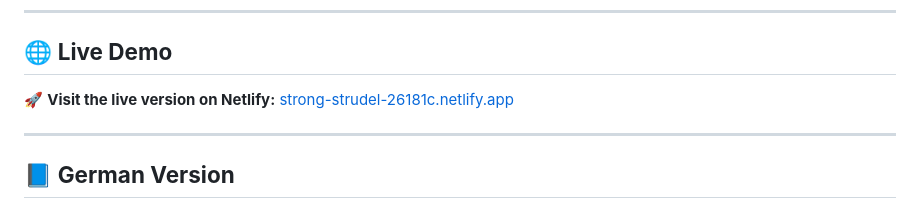
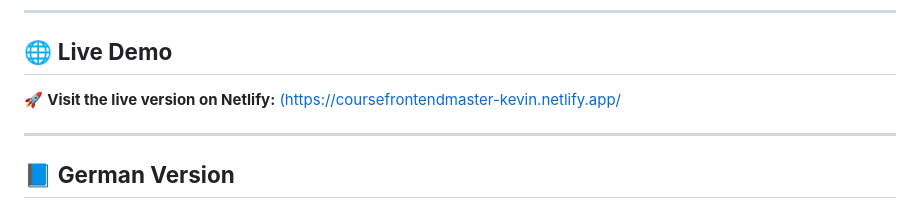
Before and after one commit to LucaGiona/website-from-scratch-course, a Markdown page: ReadMe.md, the part around the change. Drawn GitHub-style.

```diff
--- a/ReadMe.md
+++ b/ReadMe.md
@@ -76,7 +76,7 @@ This project is licensed under the **MIT License** – see `LICENSE.md` for deta
 ---
 
 ## 🌐 **Live Demo**
-🚀 **Visit the live version on Netlify:** [strong-strudel-26181c.netlify.app](https://strong-strudel-26181c.netlify.app)
+🚀 **Visit the live version on Netlify:** [(https://coursefrontendmaster-kevin.netlify.app/](https://coursefrontendmaster-kevin.netlify.app/)
 
 ---
 
```
